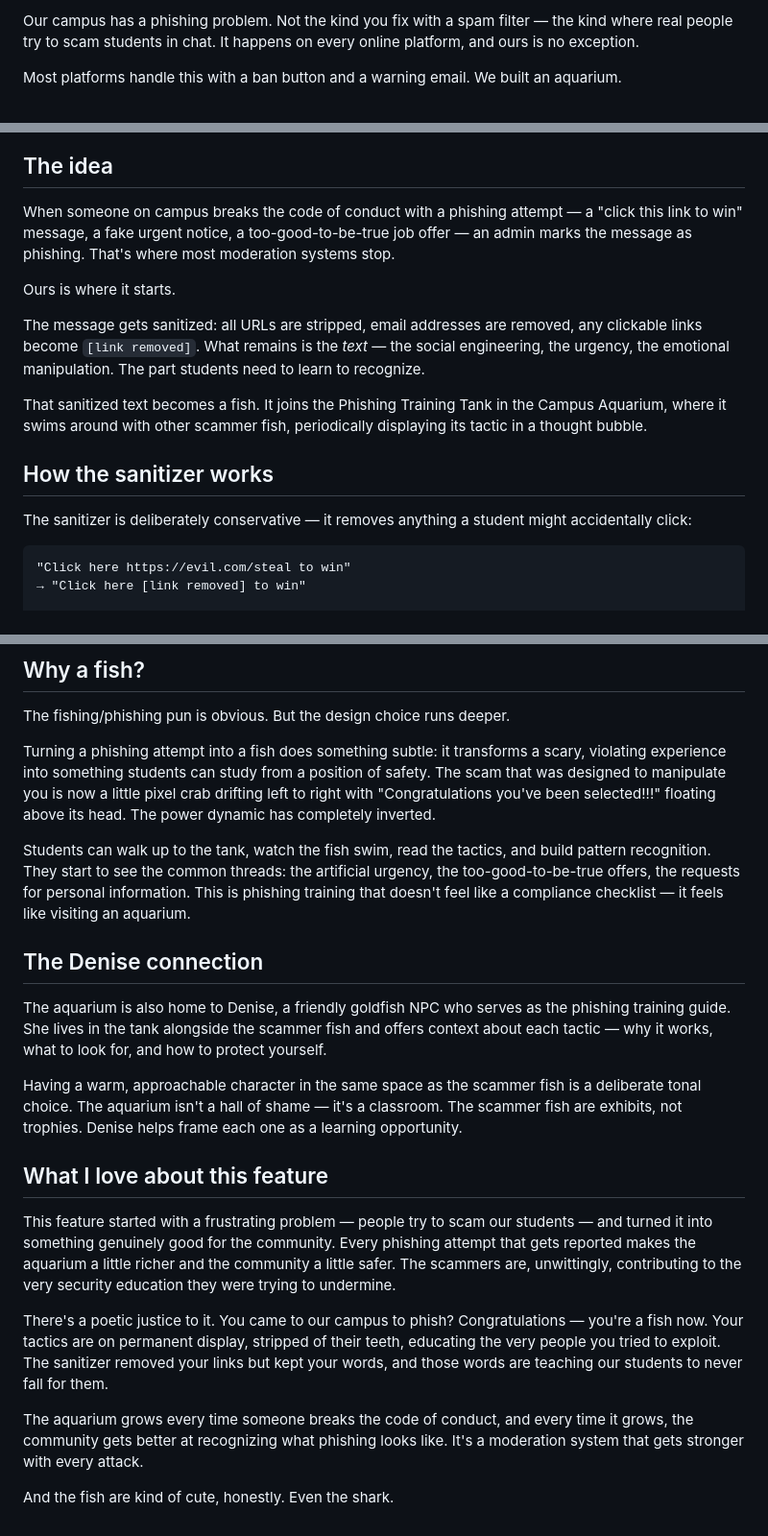
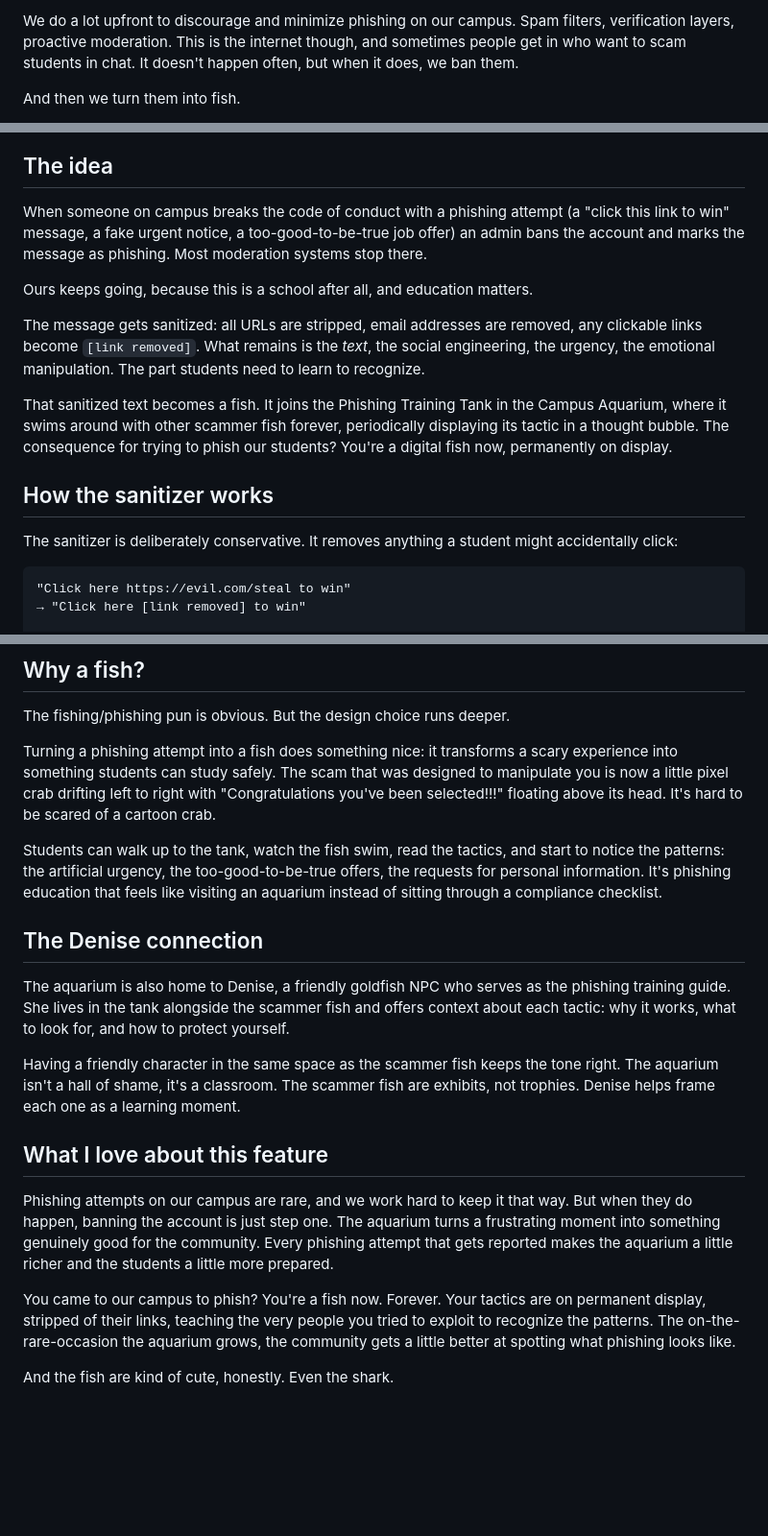
Before and after one commit to meganirenegott/megangott-portfolio, a Markdown page: blog/posts/phishing-aquarium.md, 3 parts joined by grey strips. Shown at 96% size. Drawn GitHub-style; blank space fills up the shorter version.

Commit message:
Phishing aquarium: reframe as rare not common, add prevention context, remove em dashes, soften tone

````diff
--- a/blog/posts/phishing-aquarium.md
+++ b/blog/posts/phishing-aquarium.md
@@ -1,4 +1,4 @@
-Our campus has a phishing problem. Not the kind you fix with a spam filter — the kind where real people try to scam students in chat. It happens on every online platform, and ours is no exception.
+We do a lot upfront to discourage and minimize phishing on our campus. Spam filters, verification layers, proactive moderation. This is the internet though, and sometimes people get in who want to scam students in chat. It doesn't happen often, but when it does, we ban them.
 
-Most platforms handle this with a ban button and a warning email. We built an aquarium.
+And then we turn them into fish.
 
@@ -6,17 +6,17 @@ Most platforms handle this with a ban button and a warning email. We built an aq
 
 ## The idea
 
-When someone on campus breaks the code of conduct with a phishing attempt — a "click this link to win" message, a fake urgent notice, a too-good-to-be-true job offer — an admin marks the message as phishing. That's where most moderation systems stop.
+When someone on campus breaks the code of conduct with a phishing attempt (a "click this link to win" message, a fake urgent notice, a too-good-to-be-true job offer) an admin bans the account and marks the message as phishing. Most moderation systems stop there.
 
-Ours is where it starts.
+Ours keeps going, because this is a school after all, and education matters.
 
-The message gets sanitized: all URLs are stripped, email addresses are removed, any clickable links become `[link removed]`. What remains is the *text* — the social engineering, the urgency, the emotional manipulation. The part students need to learn to recognize.
+The message gets sanitized: all URLs are stripped, email addresses are removed, any clickable links become `[link removed]`. What remains is the *text*, the social engineering, the urgency, the emotional manipulation. The part students need to learn to recognize.
 
-That sanitized text becomes a fish. It joins the Phishing Training Tank in the Campus Aquarium, where it swims around with other scammer fish, periodically displaying its tactic in a thought bubble.
+That sanitized text becomes a fish. It joins the Phishing Training Tank in the Campus Aquarium, where it swims around with other scammer fish forever, periodically displaying its tactic in a thought bubble. The consequence for trying to phish our students? You're a digital fish now, permanently on display.
 
 ## How the sanitizer works
 
-The sanitizer is deliberately conservative — it removes anything a student might accidentally click:
+The sanitizer is deliberately conservative. It removes anything a student might accidentally click:
 
 ```
 "Click here https://evil.com/steal to win"
@@ -66,22 +66,20 @@ The best part: it's live. When an admin marks a new phishing attempt, the system
 
 The fishing/phishing pun is obvious. But the design choice runs deeper.
 
-Turning a phishing attempt into a fish does something subtle: it transforms a scary, violating experience into something students can study from a position of safety. The scam that was designed to manipulate you is now a little pixel crab drifting left to right with "Congratulations you've been selected!!!" floating above its head. The power dynamic has completely inverted.
+Turning a phishing attempt into a fish does something nice: it transforms a scary experience into something students can study safely. The scam that was designed to manipulate you is now a little pixel crab drifting left to right with "Congratulations you've been selected!!!" floating above its head. It's hard to be scared of a cartoon crab.
 
-Students can walk up to the tank, watch the fish swim, read the tactics, and build pattern recognition. They start to see the common threads: the artificial urgency, the too-good-to-be-true offers, the requests for personal information. This is phishing training that doesn't feel like a compliance checklist — it feels like visiting an aquarium.
+Students can walk up to the tank, watch the fish swim, read the tactics, and start to notice the patterns: the artificial urgency, the too-good-to-be-true offers, the requests for personal information. It's phishing education that feels like visiting an aquarium instead of sitting through a compliance checklist.
 
 ## The Denise connection
 
-The aquarium is also home to Denise, a friendly goldfish NPC who serves as the phishing training guide. She lives in the tank alongside the scammer fish and offers context about each tactic — why it works, what to look for, and how to protect yourself.
+The aquarium is also home to Denise, a friendly goldfish NPC who serves as the phishing training guide. She lives in the tank alongside the scammer fish and offers context about each tactic: why it works, what to look for, and how to protect yourself.
 
-Having a warm, approachable character in the same space as the scammer fish is a deliberate tonal choice. The aquarium isn't a hall of shame — it's a classroom. The scammer fish are exhibits, not trophies. Denise helps frame each one as a learning opportunity.
+Having a friendly character in the same space as the scammer fish keeps the tone right. The aquarium isn't a hall of shame, it's a classroom. The scammer fish are exhibits, not trophies. Denise helps frame each one as a learning moment.
 
 ## What I love about this feature
 
-This feature started with a frustrating problem — people try to scam our students — and turned it into something genuinely good for the community. Every phishing attempt that gets reported makes the aquarium a little richer and the community a little safer. The scammers are, unwittingly, contributing to the very security education they were trying to undermine.
+Phishing attempts on our campus are rare, and we work hard to keep it that way. But when they do happen, banning the account is just step one. The aquarium turns a frustrating moment into something genuinely good for the community. Every phishing attempt that gets reported makes the aquarium a little richer and the students a little more prepared.
 
-There's a poetic justice to it. You came to our campus to phish? Congratulations — you're a fish now. Your tactics are on permanent display, stripped of their teeth, educating the very people you tried to exploit. The sanitizer removed your links but kept your words, and those words are teaching our students to never fall for them.
-
-The aquarium grows every time someone breaks the code of conduct, and every time it grows, the community gets better at recognizing what phishing looks like. It's a moderation system that gets stronger with every attack.
+You came to our campus to phish? You're a fish now. Forever. Your tactics are on permanent display, stripped of their links, teaching the very people you tried to exploit to recognize the patterns. The on-the-rare-occasion the aquarium grows, the community gets a little better at spotting what phishing looks like.
 
 And the fish are kind of cute, honestly. Even the shark.
````
Also changed, not shown: other parts of blog/posts/phishing-aquarium.md (+5 -5 lines).
